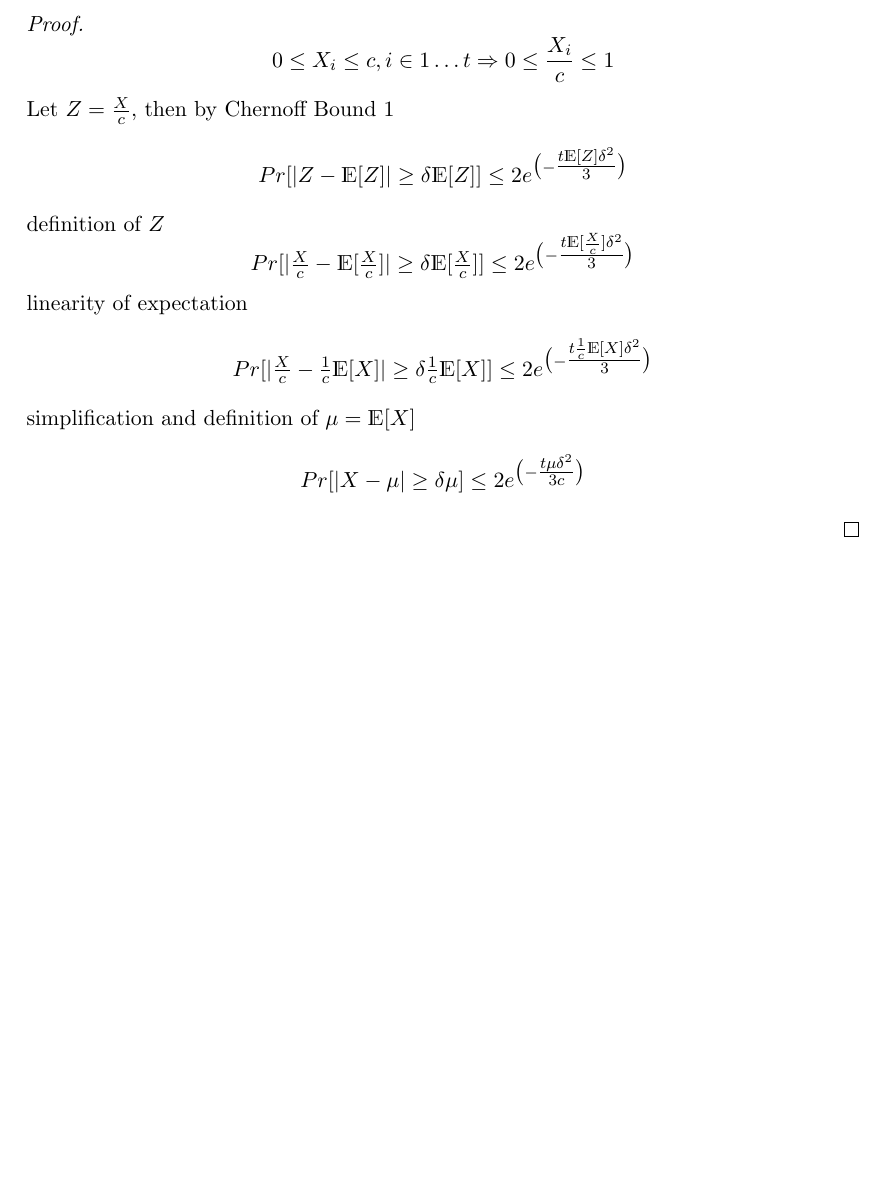
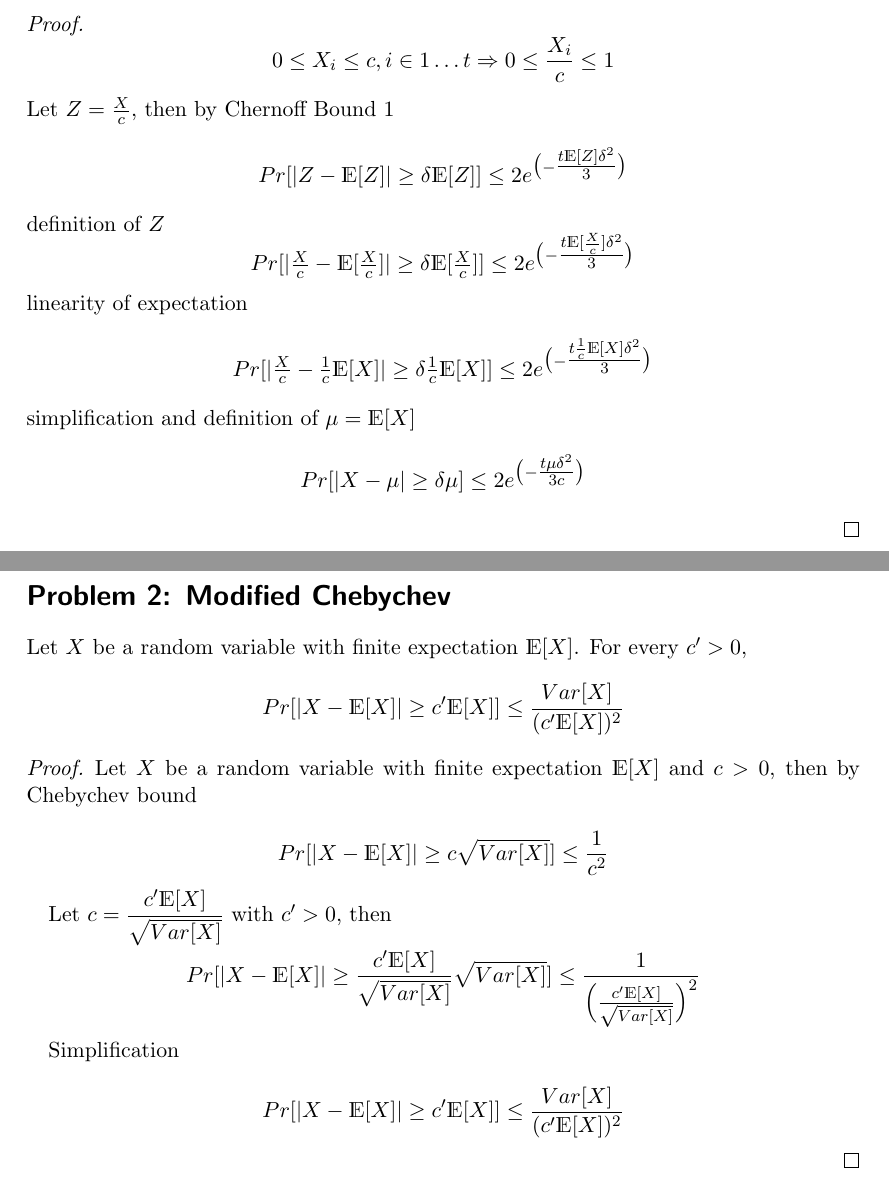
Before and after one commit to rosacris/sublinear, a LaTeX problem sheet (exam.tex): part of the page before the commit and two parts of pages 1 and 2 of 2 after it, the two joined at a grey line, cut so that both start at the same text, the shorter picture padded with empty space. Compiled offline with pdfLaTeX.

Commit message:
Add solution to problem 2.

```diff
--- a/exam.tex
+++ b/exam.tex
@@ -43,4 +43,33 @@ $$
 Pr[|X - \mu | \geq \delta \mu] \leq 2 e^{\big(- \tfrac{t\mu\delta^2}{3c}\big)}
 $$
 \end{proof}
+
+\section*{Problem 2: Modified Chebychev}
+
+Let $X$ be a random variable with finite expectation $\E[X]$. For every $c' > 0 $,
+$$
+Pr[|X - \E[X]| \geq c'\E[X]] \leq \dfrac{Var[X]}{(c'\E[X])^2}
+$$
+
+\begin{proof}
+Let $X$ be a random variable with finite expectation $\E[X]$ and $c > 0$, then by Chebychev bound
+
+$$
+Pr[|X - \E[X]| \geq c \sqrt{Var[X]}] \leq \dfrac{1}{c^2}
+$$
+
+Let $c = \dfrac{c' \E[X]}{\sqrt{Var[X]}}$ with $c' > 0$, then
+
+$$
+Pr[|X - \E[X]| \geq \dfrac{c' \E[X]}{\sqrt{Var[X]}} \sqrt{Var[X]}] \leq \dfrac{1}{\Big( \frac{c' \E[X]}{\sqrt{Var[X]}}\Big)^2}
+$$
+
+Simplification
+
+$$
+Pr[|X - \E[X]| \geq c'\E[X]] \leq \dfrac{Var[X]}{(c'\E[X])^2}
+$$
+
+\end{proof}
+
 \end{document}
```
Also changed, not shown: exam.pdf.
